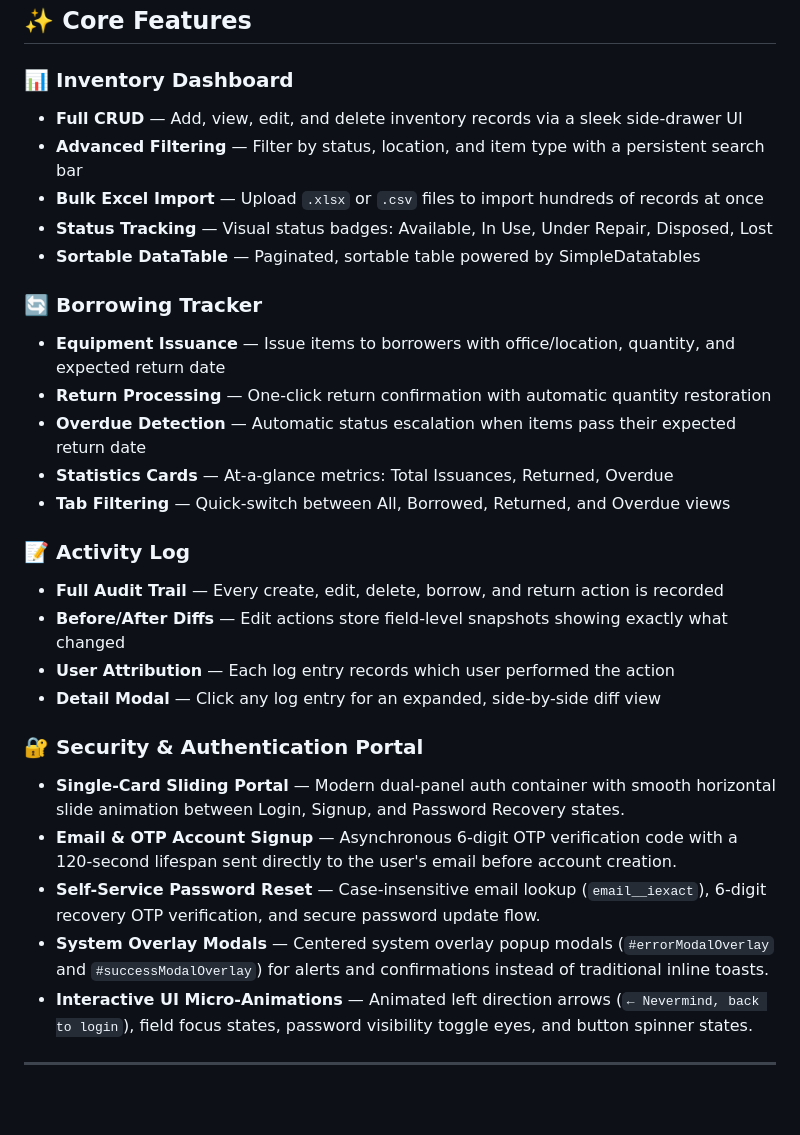
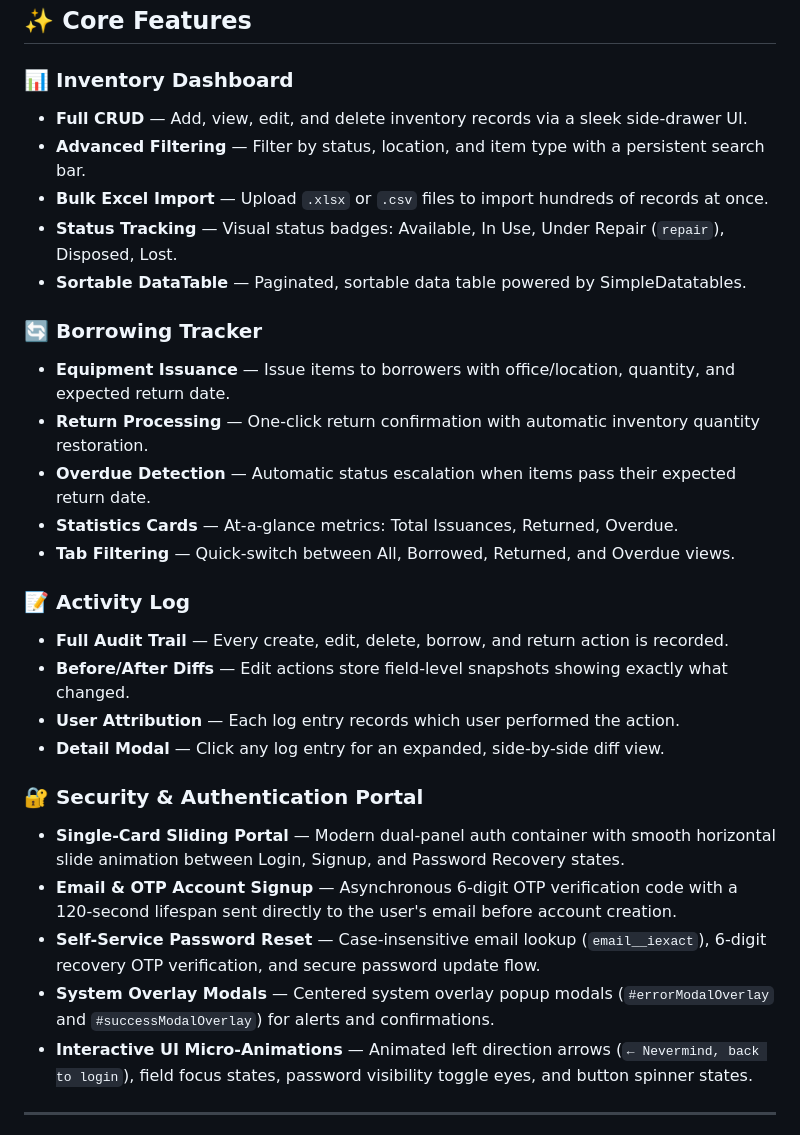
Before and after one commit to TheUnshackled1/ITS-INVENTORY-SYSTEM, a Markdown page: README.md, the part around the change. Drawn GitHub-style; blank space fills up the shorter version.

Commit message:
standardize punctuation and clarify descriptions in README feature list

```diff
--- a/README.md
+++ b/README.md
@@ -60,30 +60,30 @@ The result: a centralized, transparent, and accountable inventory system with a
 ## ✨ Core Features
 
 ### 📊 Inventory Dashboard
-- **Full CRUD** — Add, view, edit, and delete inventory records via a sleek side-drawer UI
-- **Advanced Filtering** — Filter by status, location, and item type with a persistent search bar
-- **Bulk Excel Import** — Upload `.xlsx` or `.csv` files to import hundreds of records at once
-- **Status Tracking** — Visual status badges: Available, In Use, Under Repair, Disposed, Lost
-- **Sortable DataTable** — Paginated, sortable table powered by SimpleDatatables
+- **Full CRUD** — Add, view, edit, and delete inventory records via a sleek side-drawer UI.
+- **Advanced Filtering** — Filter by status, location, and item type with a persistent search bar.
+- **Bulk Excel Import** — Upload `.xlsx` or `.csv` files to import hundreds of records at once.
+- **Status Tracking** — Visual status badges: Available, In Use, Under Repair (`repair`), Disposed, Lost.
+- **Sortable DataTable** — Paginated, sortable data table powered by SimpleDatatables.
 
 ### 🔄 Borrowing Tracker
-- **Equipment Issuance** — Issue items to borrowers with office/location, quantity, and expected return date
-- **Return Processing** — One-click return confirmation with automatic quantity restoration
-- **Overdue Detection** — Automatic status escalation when items pass their expected return date
-- **Statistics Cards** — At-a-glance metrics: Total Issuances, Returned, Overdue
-- **Tab Filtering** — Quick-switch between All, Borrowed, Returned, and Overdue views
+- **Equipment Issuance** — Issue items to borrowers with office/location, quantity, and expected return date.
+- **Return Processing** — One-click return confirmation with automatic inventory quantity restoration.
+- **Overdue Detection** — Automatic status escalation when items pass their expected return date.
+- **Statistics Cards** — At-a-glance metrics: Total Issuances, Returned, Overdue.
+- **Tab Filtering** — Quick-switch between All, Borrowed, Returned, and Overdue views.
 
 ### 📝 Activity Log
-- **Full Audit Trail** — Every create, edit, delete, borrow, and return action is recorded
-- **Before/After Diffs** — Edit actions store field-level snapshots showing exactly what changed
-- **User Attribution** — Each log entry records which user performed the action
-- **Detail Modal** — Click any log entry for an expanded, side-by-side diff view
+- **Full Audit Trail** — Every create, edit, delete, borrow, and return action is recorded.
+- **Before/After Diffs** — Edit actions store field-level snapshots showing exactly what changed.
+- **User Attribution** — Each log entry records which user performed the action.
+- **Detail Modal** — Click any log entry for an expanded, side-by-side diff view.
 
 ### 🔐 Security & Authentication Portal
 - **Single-Card Sliding Portal** — Modern dual-panel auth container with smooth horizontal slide animation between Login, Signup, and Password Recovery states.
 - **Email & OTP Account Signup** — Asynchronous 6-digit OTP verification code with a 120-second lifespan sent directly to the user's email before account creation.
 - **Self-Service Password Reset** — Case-insensitive email lookup (`email__iexact`), 6-digit recovery OTP verification, and secure password update flow.
-- **System Overlay Modals** — Centered system overlay popup modals (`#errorModalOverlay` and `#successModalOverlay`) for alerts and confirmations instead of traditional inline toasts.
+- **System Overlay Modals** — Centered system overlay popup modals (`#errorModalOverlay` and `#successModalOverlay`) for alerts and confirmations.
 - **Interactive UI Micro-Animations** — Animated left direction arrows (`← Nevermind, back to login`), field focus states, password visibility toggle eyes, and button spinner states.
 
 ---
```
